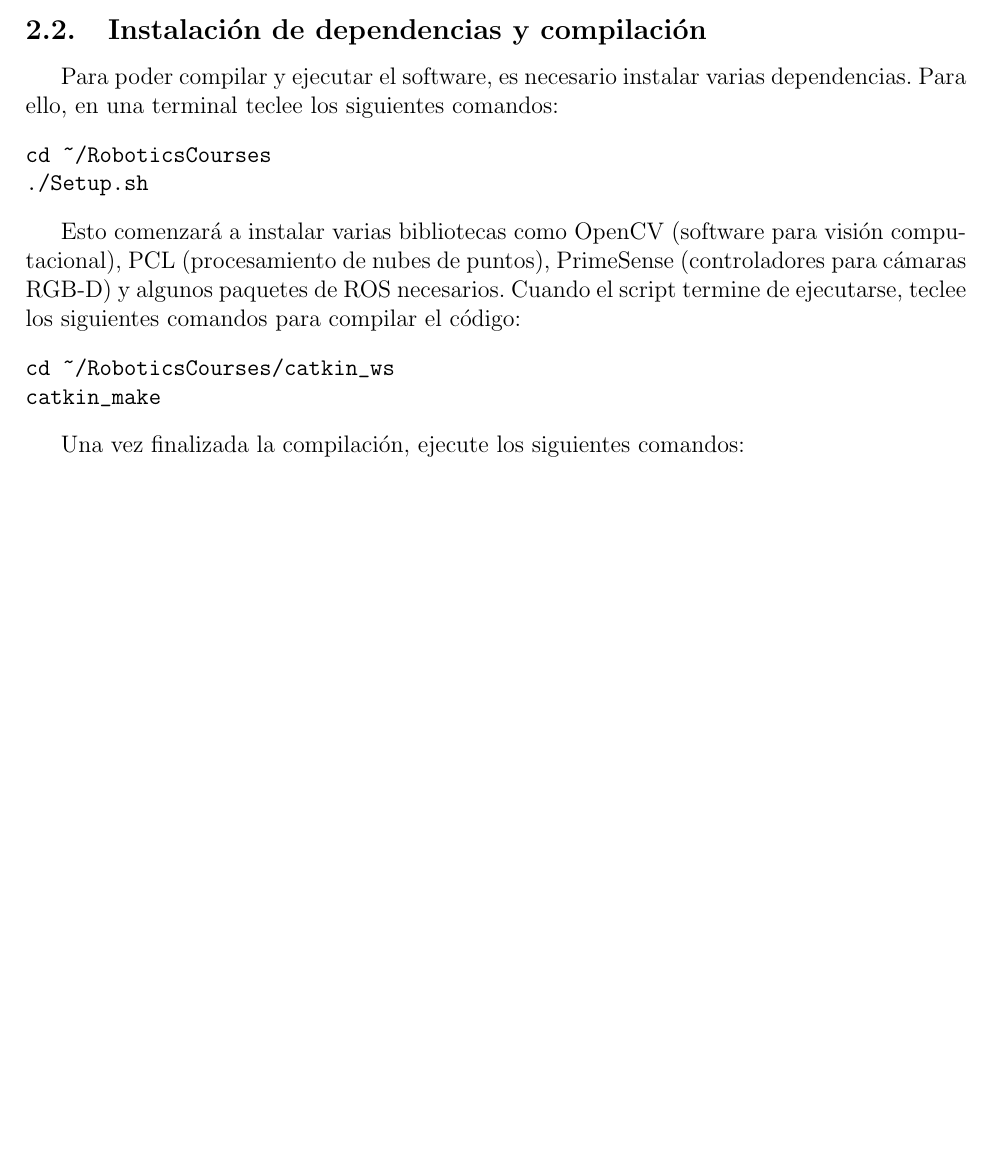
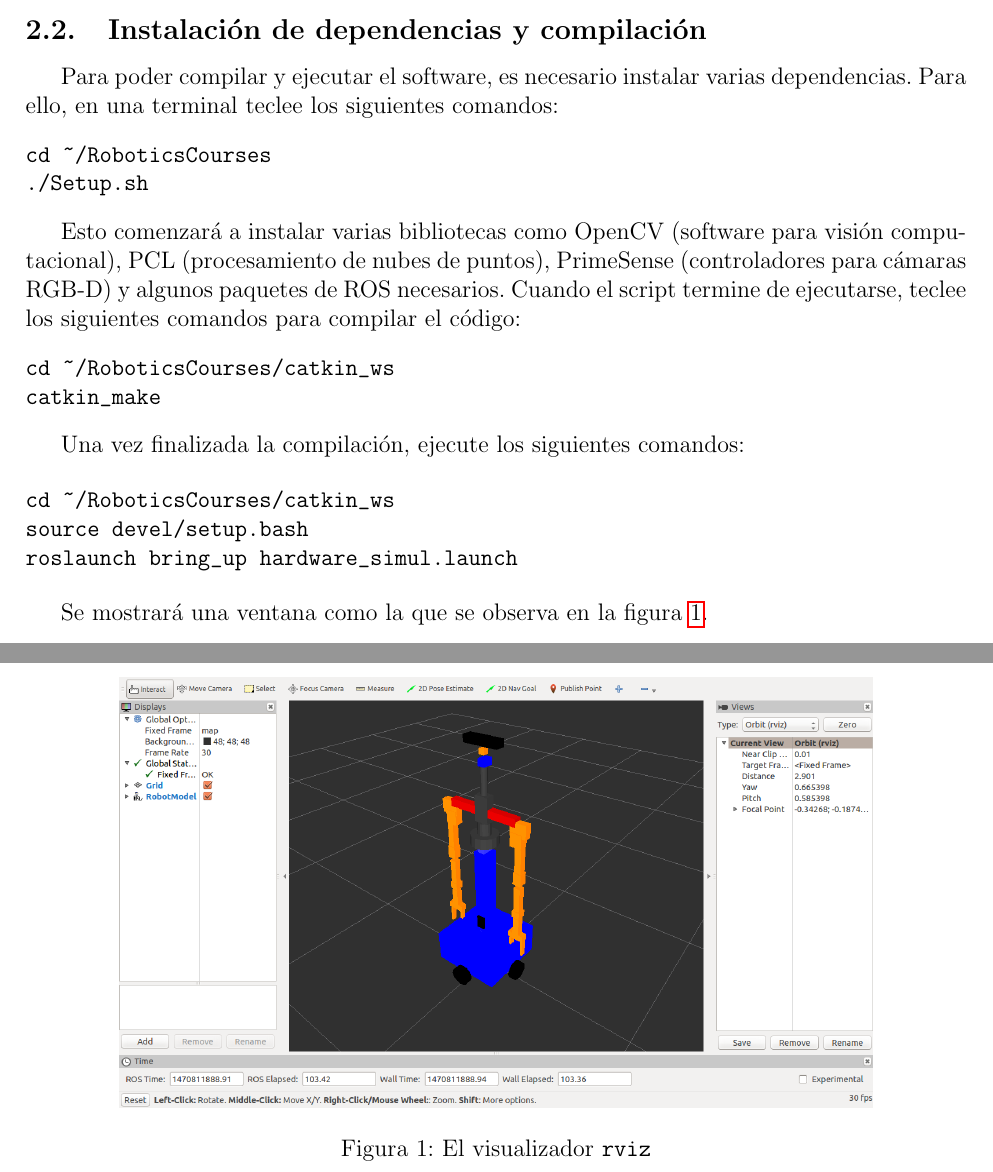
Before and after one commit to SergiioMario/RoboticsCourses, a LaTeX problem sheet (Exercises/Prac02/Prac02.tex): part of page 2 of 2 before the commit and two parts of pages 2 and 3 of 3 after it, the two joined at a grey line, cut so that both start at the same text, the shorter picture padded with empty space. Compiled offline with pdfLaTeX.

Commit message:
Some modifications to Prac02

```diff
--- a/Exercises/Prac02/Prac02.tex
+++ b/Exercises/Prac02/Prac02.tex
@@ -64,4 +64,17 @@ catkin_make
 
 Una vez finalizada la compilación, ejecute los siguientes comandos:
 
+\begin{verbatim}
+cd ~/RoboticsCourses/catkin_ws
+source devel/setup.bash
+roslaunch bring_up hardware_simul.launch
+\end{verbatim}
+
+Se mostrará una ventana como la que se observa en la figura \ref{fig:rviz}.
+\begin{figure}
+\centering
+\includegraphics[width=0.8\textwidth]{rviz_initial.png}
+\caption{El visualizador \texttt{rviz}}
+\label{fig:rviz}
+\end{figure}
 \end{document}
```
Also changed, not shown: Exercises/Prac02/Prac02.pdf, Exercises/Prac02/rviz_initial.png (added), 1 other file.
